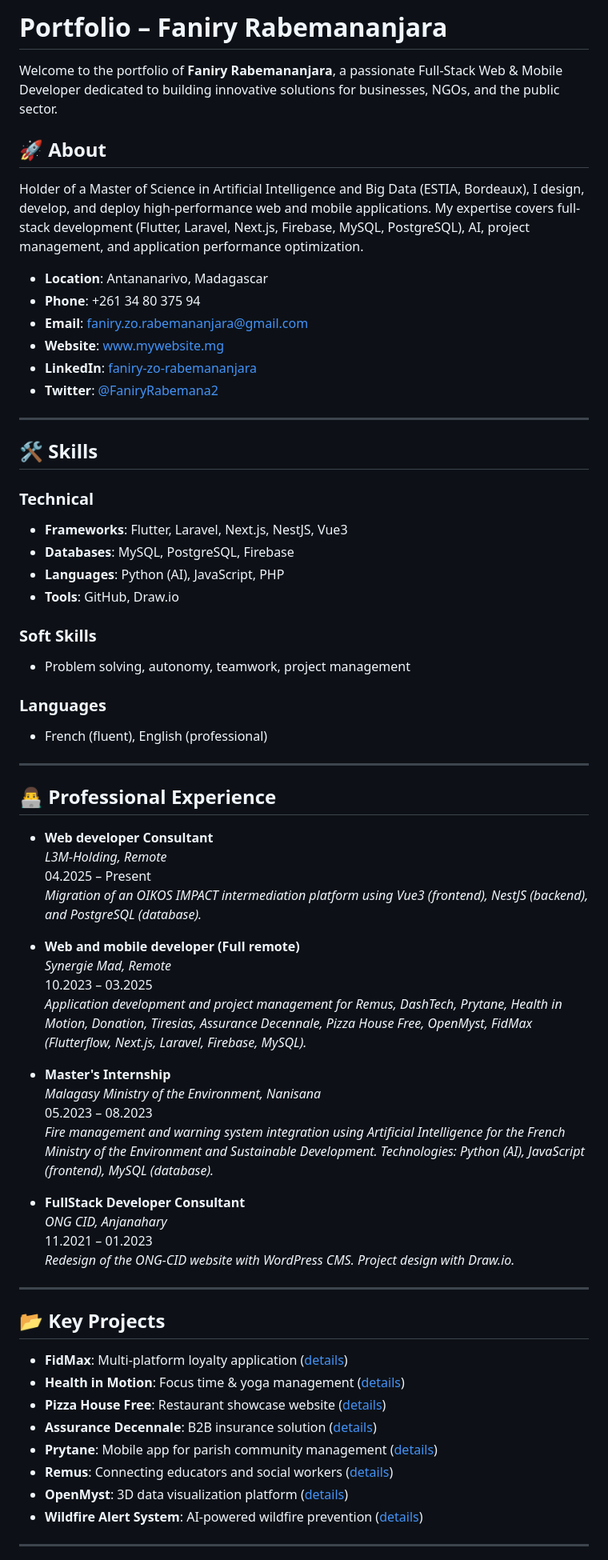
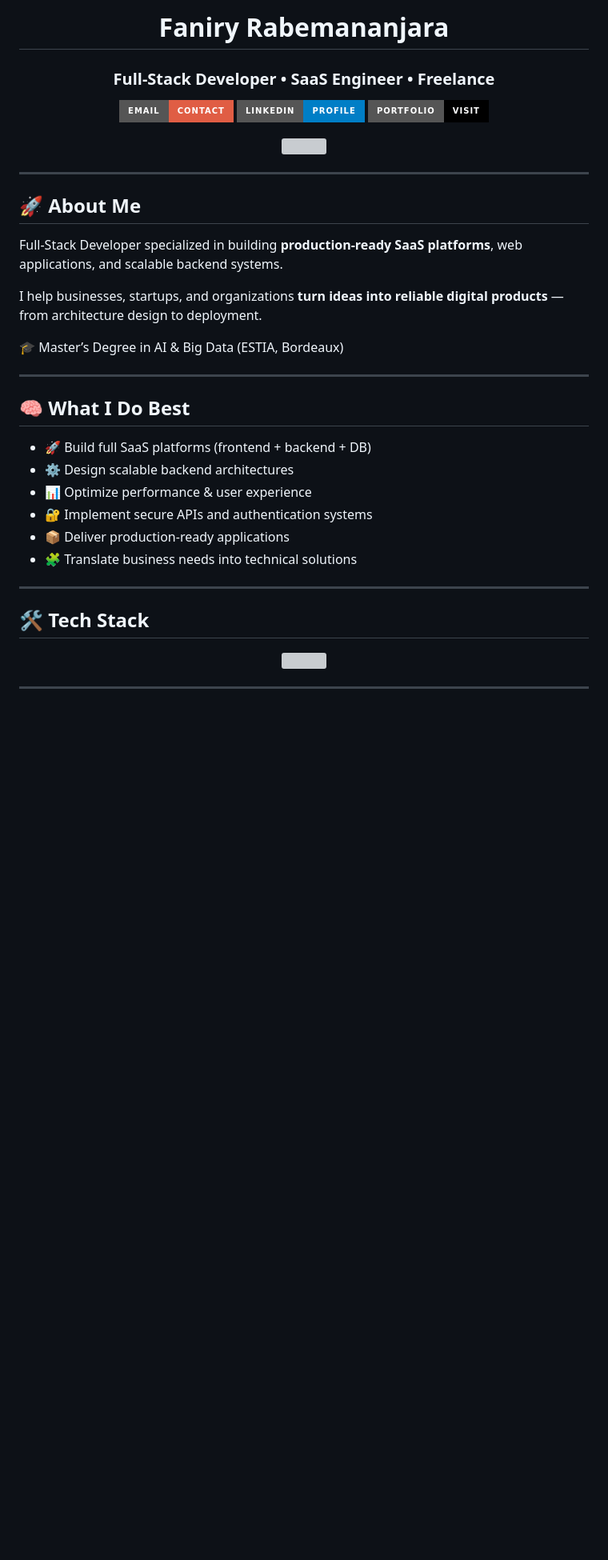
Before and after one commit to FaniryRABEMANANJARA/Portofolio-Faniry-Rabemananjara, a Markdown page: README.md, the part around one of its changes. Shown at 80% size. Rendered like a GitHub page; badges without logos; blank space fills up the shorter version; grey boxes are pictures that could not be loaded.

```diff
--- a/README.md
+++ b/README.md
@@ -1,70 +1,50 @@
-# Portfolio – Faniry Rabemananjara
+<h1 align="center">Faniry Rabemananjara</h1>
+<h3 align="center">Full-Stack Developer • SaaS Engineer • Freelance</h3>
 
-Welcome to the portfolio of **Faniry Rabemananjara**, a passionate Full-Stack Web & Mobile Developer dedicated to building innovative solutions for businesses, NGOs, and the public sector.
+<p align="center">
+  <a href="mailto:faniry.zo.rabemananjara@gmail.com">
+    <img src="https://img.shields.io/badge/Email-Contact-red?style=for-the-badge&logo=gmail">
+  </a>
+  <a href="https://www.linkedin.com/in/faniry-zo-rabemananjara/">
+    <img src="https://img.shields.io/badge/LinkedIn-Profile-blue?style=for-the-badge&logo=linkedin">
+  </a>
+  <a href="https://faniryrabemananjara.github.io/Portofolio-Faniry-Rabemananjara/">
+    <img src="https://img.shields.io/badge/Portfolio-Visit-black?style=for-the-badge&logo=vercel">
+  </a>
+</p>
 
-## 🚀 About
-
-Holder of a Master of Science in Artificial Intelligence and Big Data (ESTIA, Bordeaux), I design, develop, and deploy high-performance web and mobile applications. My expertise covers full-stack development (Flutter, Laravel, Next.js, Firebase, MySQL, PostgreSQL), AI, project management, and application performance optimization.
-
-- **Location**: Antananarivo, Madagascar
-- **Phone**: +261 34 80 375 94
-- **Email**: faniry.zo.rabemananjara@gmail.com
-- **Website**: [www.mywebsite.mg](https://faniryrabemananjara.github.io/Portofolio-Faniry-Rabemananjara/)
-- **LinkedIn**: [faniry-zo-rabemananjara](https://www.linkedin.com/in/faniry-zo-rabemananjara/)
-- **Twitter**: [@FaniryRabemana2](https://x.com/FaniryRabemana2)
+<p align="center">
+  <img src="https://komarev.com/ghpvc/?username=faniry-dev&label=Profile%20views&color=0e75b6&style=flat" />
+</p>
 
 ---
 
-## 🛠️ Skills
+## 🚀 About Me
 
-### Technical
-- **Frameworks**: Flutter, Laravel, Next.js, NestJS, Vue3
-- **Databases**: MySQL, PostgreSQL, Firebase
-- **Languages**: Python (AI), JavaScript, PHP
-- **Tools**: GitHub, Draw.io
+Full-Stack Developer specialized in building **production-ready SaaS platforms**, web applications, and scalable backend systems.
 
-### Soft Skills
-- Problem solving, autonomy, teamwork, project management
+I help businesses, startups, and organizations **turn ideas into reliable digital products** — from architecture design to deployment.
 
-### Languages
-- French (fluent), English (professional)
+🎓 Master’s Degree in AI & Big Data (ESTIA, Bordeaux)
 
 ---
 
-## 👨‍💻 Professional Experience
+## 🧠 What I Do Best
 
-- **Web developer Consultant**
-  *L3M-Holding, Remote*
-  04.2025 – Present
-  _Migration of an OIKOS IMPACT intermediation platform using Vue3 (frontend), NestJS (backend), and PostgreSQL (database)._
-
-- **Web and mobile developer (Full remote)**
-  *Synergie Mad, Remote*
-  10.2023 – 03.2025
-  _Application development and project management for Remus, DashTech, Prytane, Health in Motion, Donation, Tiresias, Assurance Decennale, Pizza House Free, OpenMyst, FidMax (Flutterflow, Next.js, Laravel, Firebase, MySQL)._
-
-- **Master's Internship**
-  *Malagasy Ministry of the Environment, Nanisana*
-  05.2023 – 08.2023
-  _Fire management and warning system integration using Artificial Intelligence for the French Ministry of the Environment and Sustainable Development. Technologies: Python (AI), JavaScript (frontend), MySQL (database)._
-
-- **FullStack Developer Consultant**
-  *ONG CID, Anjanahary*
-  11.2021 – 01.2023
-  _Redesign of the ONG-CID website with WordPress CMS. Project design with Draw.io._
+- 🚀 Build full SaaS platforms (frontend + backend + DB)
+- ⚙️ Design scalable backend architectures
+- 📊 Optimize performance & user experience
+- 🔐 Implement secure APIs and authentication systems
+- 📦 Deliver production-ready applications
+- 🧩 Translate business needs into technical solutions
 
 ---
 
-## 📂 Key Projects
+## 🛠️ Tech Stack
 
-- **FidMax**: Multi-platform loyalty application ([details](http://fidmax.infy.uk/))
-- **Health in Motion**: Focus time & yoga management ([details](https://project-tranquill.vercel.app/))
-- **Pizza House Free**: Restaurant showcase website ([details](https://restauration-pizzahouse.vercel.app/))
-- **Assurance Decennale**: B2B insurance solution ([details](https://assurance-decennale.vercel.app/))
-- **Prytane**: Mobile app for parish community management ([details](https://www.prytane.fr/))
-- **Remus**: Connecting educators and social workers ([details](https://play.google.com/store/apps/details?id=com.mycompany.appremuseducateur&pcampaignid=web_share))
-- **OpenMyst**: 3D data visualization platform ([details](https://open-myst-web-app.vercel.app/))
-- **Wildfire Alert System**: AI-powered wildfire prevention ([details](https://aroafodata.gov.mg/))
+<p align="center">
+  <img src="https://skillicons.dev/icons?i=vue,nextjs,ts,nodejs,nestjs,laravel,flutter,postgres,mysql,firebase,docker,nginx,git" />
+</p>
 
 ---
 
```
Also changed, not shown: other parts of README.md (+86 -18 lines).
